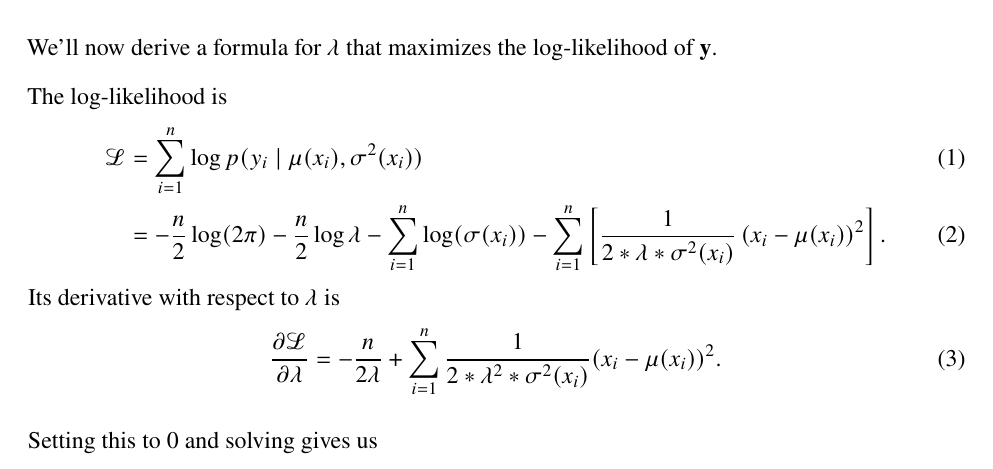
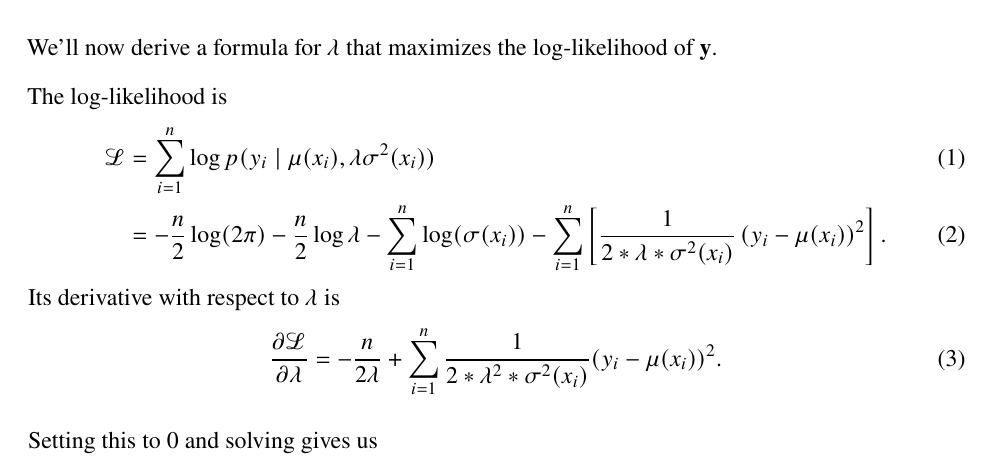
Before and after one commit to an1lam/deepmr, a LaTeX document (doc/calibration_variance_scaling/doc.tex): part of the page, cut so that both start at the same text. Compiled offline with pdfLaTeX.

Commit message:
Calibration analytic variance scaling

```diff
--- a/doc/calibration_variance_scaling/doc.tex
+++ b/doc/calibration_variance_scaling/doc.tex
@@ -28,19 +28,19 @@ We'll now derive a formula for \( \lambda \) that maximizes the \( \log \)-likel
 
 The \( \log \)-likelihood is
 \begin{align}
-	\mathcal{L} &= \sum_{i=1}^n \log p(y_i \mid \mu(x_i), \sigma^2(x_i)) \\
-		    &= -\frac{n}{2} \log(2\pi) - \frac{n}{2} \log \lambda - \sum_{i=1}^n \log(\sigma(x_i)) - \sum_{i=1}^n \left[ \frac{1}{2 * \lambda * \sigma^2(x_i)} \left( x_i - \mu(x_i) \right)^2 \right].
+	\mathcal{L} &= \sum_{i=1}^n \log p(y_i \mid \mu(x_i), \lambda \sigma^2(x_i)) \\
+		    &= -\frac{n}{2} \log(2\pi) - \frac{n}{2} \log \lambda - \sum_{i=1}^n \log(\sigma(x_i)) - \sum_{i=1}^n \left[ \frac{1}{2 * \lambda * \sigma^2(x_i)} \left( y_i - \mu(x_i) \right)^2 \right].
 \end{align}
 Its derivative with respect to \( \lambda \) is
 \begin{equation}
-	\frac{\partial \mathcal{L}}{\partial \lambda} = -\frac{n}{2\lambda} + \sum_{i=1}^n \frac{1}{2 * \lambda^2 * \sigma^2(x_i)} (x_i - \mu(x_i))^2.
+	\frac{\partial \mathcal{L}}{\partial \lambda} = -\frac{n}{2\lambda} + \sum_{i=1}^n \frac{1}{2 * \lambda^2 * \sigma^2(x_i)} (y_i - \mu(x_i))^2.
 \end{equation}
 
 Setting this to \( 0 \) and solving gives us
 \begin{align}
-	& -\frac{n}{2\lambda} + \sum_{i=1}^n \frac{1}{2 * \lambda^2 * \sigma^2(x_i)} (x_i - \mu(x_i))^2 = 0 \\
-	& \sum_{i=1}^n \frac{1}{2 * \lambda^2 * \sigma^2(x_i)} (x_i - \mu(x_i))^2 = \frac{n}{2 \lambda} \\
-	& \frac{1}{n} \sum_{i=1}^n \frac{1}{\sigma^2(x_i)} (x_i - \mu(x_i))^2 = \lambda.
+	& -\frac{n}{2\lambda} + \sum_{i=1}^n \frac{1}{2 * \lambda^2 * \sigma^2(x_i)} (y_i - \mu(x_i))^2 = 0 \\
+	& \sum_{i=1}^n \frac{1}{2 * \lambda^2 * \sigma^2(x_i)} (y_i - \mu(x_i))^2 = \frac{n}{2 \lambda} \\
+	& \frac{1}{n} \sum_{i=1}^n \frac{1}{\sigma^2(x_i)} (y_i - \mu(x_i))^2 = \lambda.
 \end{align}
 
 Intuitively, this means that \( \lambda \) maximizes the \( \log \)-likelihood when it's set to the average variance-weighted mean-squared error.
```
Also changed, not shown: doc/calibration_variance_scaling/doc.pdf.
